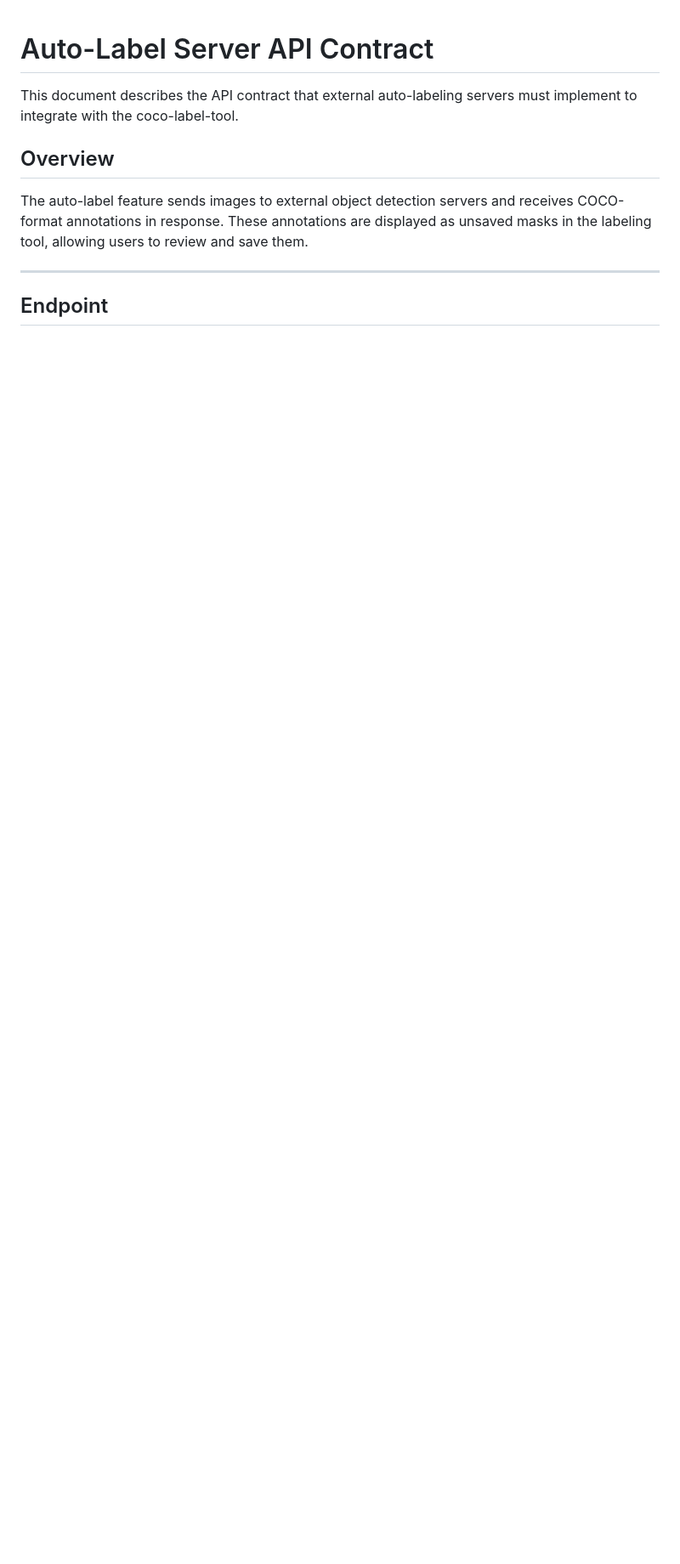
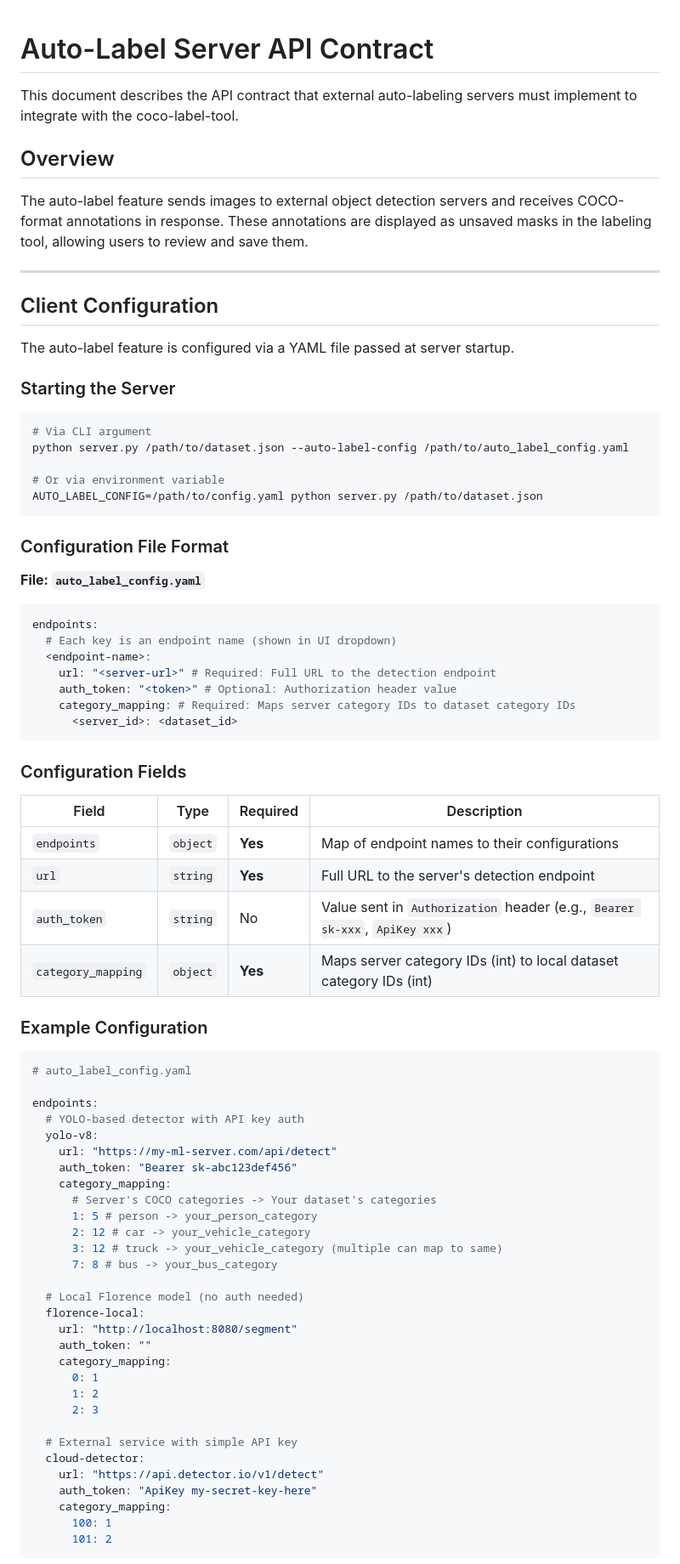
Before and after one commit to CarlSchader/coco-label-tool, a Markdown page: AUTO_LABEL_SERVER_API.md, the part around one of its changes. Shown at 85% size. GitHub-like rendering; blank space fills up the shorter version.

Commit message:
feat(auto-labeler-server): works. need to test auth

````diff
--- a/AUTO_LABEL_SERVER_API.md
+++ b/AUTO_LABEL_SERVER_API.md
@@ -8,4 +8,75 @@ The auto-label feature sends images to external object detection servers and rec
 
 ---
 
-## Endpoint
+## Client Configuration
+
+The auto-label feature is configured via a YAML file passed at server startup.
+
+### Starting the Server
+
+```bash
+# Via CLI argument
+python server.py /path/to/dataset.json --auto-label-config /path/to/auto_label_config.yaml
+
+# Or via environment variable
+AUTO_LABEL_CONFIG=/path/to/config.yaml python server.py /path/to/dataset.json
+```
+
+### Configuration File Format
+
+**File: `auto_label_config.yaml`**
+
+```yaml
+endpoints:
+  # Each key is an endpoint name (shown in UI dropdown)
+  <endpoint-name>:
+    url: "<server-url>" # Required: Full URL to the detection endpoint
+    auth_token: "<token>" # Optional: Authorization header value
+    category_mapping: # Required: Maps server category IDs to dataset category IDs
+      <server_id>: <dataset_id>
+```
+
+### Configuration Fields
+
+| Field              | Type     | Required | Description                                                                |
+| ------------------ | -------- | -------- | -------------------------------------------------------------------------- |
+| `endpoints`        | `object` | **Yes**  | Map of endpoint names to their configurations                              |
+| `url`              | `string` | **Yes**  | Full URL to the server's detection endpoint                                |
+| `auth_token`       | `string` | No       | Value sent in `Authorization` header (e.g., `Bearer sk-xxx`, `ApiKey xxx`) |
+| `category_mapping` | `object` | **Yes**  | Maps server category IDs (int) to local dataset category IDs (int)         |
+
+### Example Configuration
+
+```yaml
+# auto_label_config.yaml
+
+endpoints:
+  # YOLO-based detector with API key auth
+  yolo-v8:
+    url: "https://my-ml-server.com/api/detect"
+    auth_token: "Bearer sk-abc123def456"
+    category_mapping:
+      # Server's COCO categories -> Your dataset's categories
+      1: 5 # person -> your_person_category
+      2: 12 # car -> your_vehicle_category
+      3: 12 # truck -> your_vehicle_category (multiple can map to same)
+      7: 8 # bus -> your_bus_category
+
+  # Local Florence model (no auth needed)
+  florence-local:
+    url: "http://localhost:8080/segment"
+    auth_token: ""
+    category_mapping:
+      0: 1
+      1: 2
+      2: 3
+
+  # External service with simple API key
+  cloud-detector:
+    url: "https://api.detector.io/v1/detect"
+    auth_token: "ApiKey my-secret-key-here"
+    category_mapping:
+      100: 1
+      101: 2
+```
+
````
Also changed, not shown: other parts of AUTO_LABEL_SERVER_API.md (+23 -21 lines).
